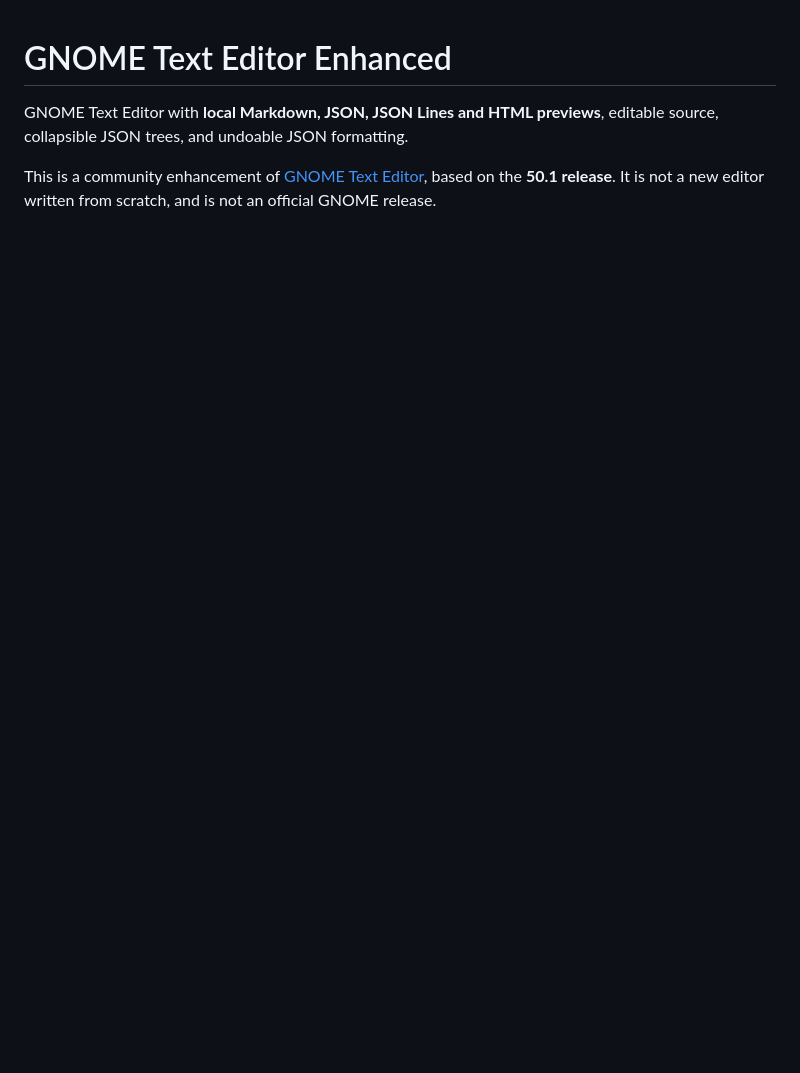
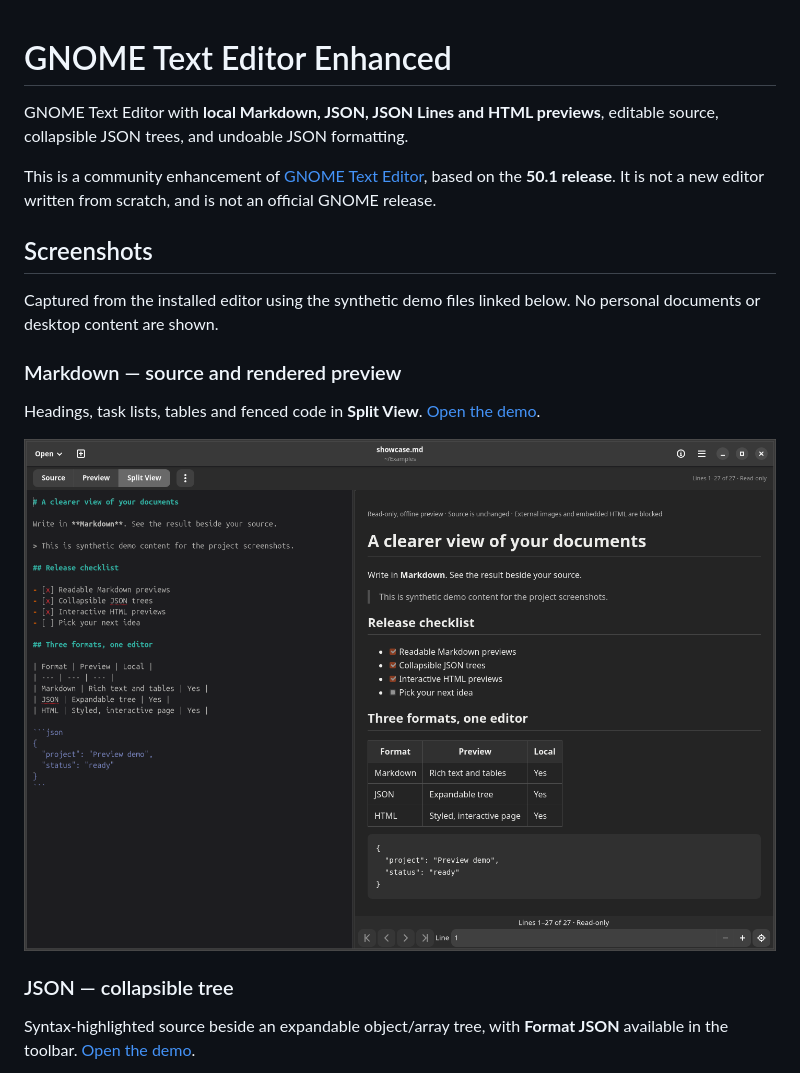
Before and after one commit to VincentAZ/gnome-text-editor-enhanced, a Markdown page: README.md, the part around one of its changes. Drawn GitHub-style; pictures changed too: docs/screenshots/markdown.png (added); blank space fills up the shorter version.

```diff
--- a/README.md
+++ b/README.md
@@ -3,3 +3,18 @@
 GNOME Text Editor with **local Markdown, JSON, JSON Lines and HTML previews**, editable source, collapsible JSON trees, and undoable JSON formatting.
 
 This is a community enhancement of [GNOME Text Editor](https://gitlab.gnome.org/GNOME/gnome-text-editor), based on the **50.1 release**. It is not a new editor written from scratch, and is not an official GNOME release.
+
+## Screenshots
+
+Captured from the installed editor using the synthetic demo files linked below. No personal documents or desktop content are shown.
+
+### Markdown — source and rendered preview
+
+Headings, task lists, tables and fenced code in **Split View**. [Open the demo](examples/showcase.md).
+
+![Markdown Split View with source on the left and rendered headings, task lists, a table and a code block on the right](docs/screenshots/markdown.png)
+
+### JSON — collapsible tree
+
+Syntax-highlighted source beside an expandable object/array tree, with **Format JSON** available in the toolbar. [Open the demo](examples/showcase.json).
+
```
Also changed, not shown: other parts of README.md (+8 -1 lines), examples/showcase.md (added, +27 -0 lines), docs/screenshots/html.png (added), docs/screenshots/json.png (added), 2 other files.
